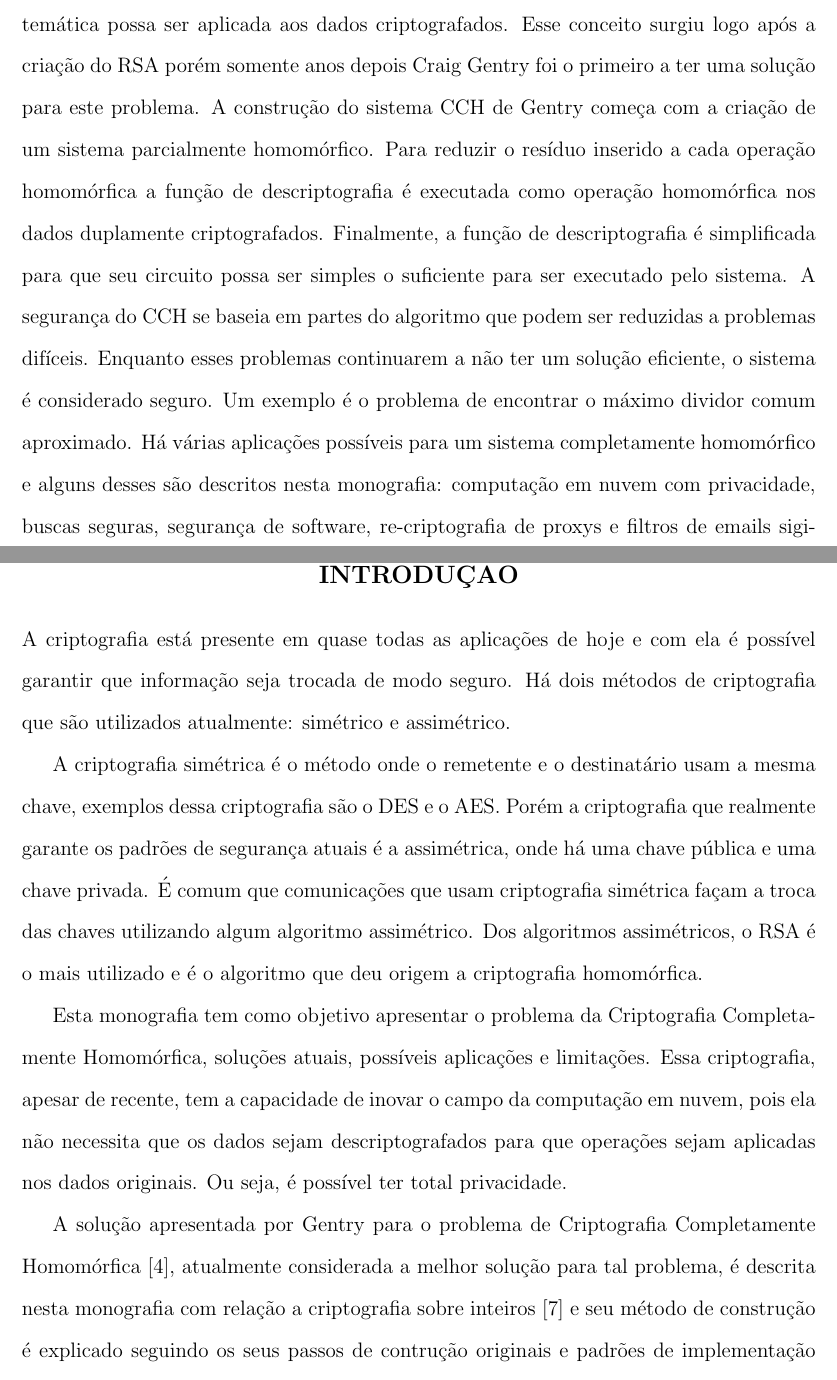
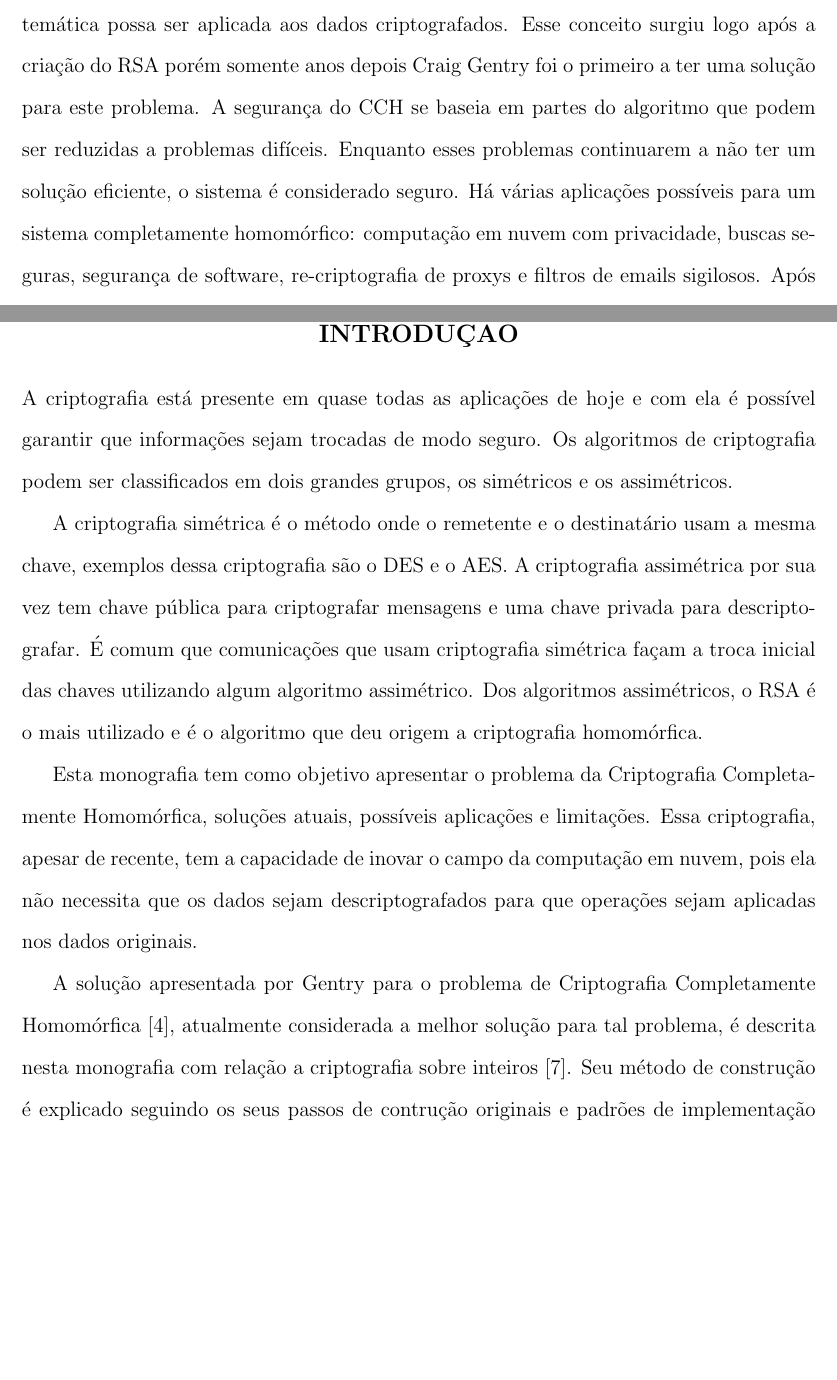
Before and after one commit to giancarlokc/fully-homomorphic-encryption, a LaTeX thesis (documentation/tg.tex, which reads documentation/introducao.tex, documentation/resumo.tex): two parts of pages 5 and 8 of 25, joined at a grey line, cut so that both start at the same text, the shorter picture padded with empty space. Compiled offline with pdfLaTeX.

Commit message:
Final version

```diff
--- a/documentation/introducao.tex
+++ b/documentation/introducao.tex
@@ -1,13 +1,13 @@
 \chapter{Introdução}
 \label{introducao}
-A criptografia está presente em quase todas as aplicações de hoje e com ela é possível garantir que informação seja trocada de modo seguro. Há dois métodos de criptografia que são utilizados atualmente: simétrico e assimétrico.
+A criptografia está presente em quase todas as aplicações de hoje e com ela é possível garantir que informações sejam trocadas de modo seguro. Os algoritmos de criptografia podem ser classificados em dois grandes grupos, os simétricos e os assimétricos.
 
-A criptografia simétrica é o método onde o remetente e o destinatário usam a mesma chave, exemplos dessa criptografia são o DES e o AES. Porém a criptografia que realmente garante os padrões de segurança atuais é a assimétrica, onde há uma chave pública e uma chave privada. É comum que comunicações que usam criptografia simétrica façam a troca das chaves utilizando algum algoritmo assimétrico. Dos algoritmos assimétricos, o RSA é o mais utilizado e é o algoritmo que deu origem a criptografia homomórfica.
+A criptografia simétrica é o método onde o remetente e o destinatário usam a mesma chave, exemplos dessa criptografia são o DES e o AES. A criptografia assimétrica por sua vez tem chave pública para criptografar mensagens e uma chave privada para descriptografar. É comum que comunicações que usam criptografia simétrica façam a troca inicial das chaves utilizando algum algoritmo assimétrico. Dos algoritmos assimétricos, o RSA é o mais utilizado e é o algoritmo que deu origem a criptografia homomórfica.
 
 Esta monografia tem como objetivo apresentar o problema da Criptografia Completamente Homomórfica, soluções atuais, possíveis aplicações e limitações.
-Essa criptografia, apesar de recente, tem a capacidade de inovar o campo da computação em nuvem, pois ela não necessita que os dados sejam descriptografados para que operações sejam aplicadas nos dados originais. Ou seja, é possível ter total privacidade.
+Essa criptografia, apesar de recente, tem a capacidade de inovar o campo da computação em nuvem, pois ela não necessita que os dados sejam descriptografados para que operações sejam aplicadas nos dados originais.
 
-A solução apresentada por Gentry para o problema de Criptografia Completamente Homomórfica~\cite{gentrythesis}, atualmente considerada a melhor solução para tal problema, é descrita nesta monografia com relação a criptografia sobre inteiros~\cite{fheintegers} e seu método de construção é explicado seguindo os seus passos de contrução originais e padrões de implementação utilizados em~\cite{gentryhalevi}.
+A solução apresentada por Gentry para o problema de Criptografia Completamente Homomórfica~\cite{gentrythesis}, atualmente considerada a melhor solução para tal problema, é descrita nesta monografia com relação a criptografia sobre inteiros~\cite{fheintegers}. Seu método de construção é explicado seguindo os seus passos de contrução originais e padrões de implementação utilizados em~\cite{gentryhalevi}.
 
 Possíveis aplicações para esse sistema são discutidas, mostrando qual o papel da criptografia completamente homomórfica nelas e qual a viabilidade de implementação delas.
 Uma seção é dedicada a descrever a segurança deste sistema de criptografia, verificando o que garante que nenhuma informação seja liberada quando operações são aplicadas ao texto criptografado.
--- a/documentation/resumo.tex
+++ b/documentation/resumo.tex
@@ -1,7 +1,6 @@
 A criptografia completamente homomórfica (\textbf{CCH}) permite que qualquer função matemática possa ser aplicada aos dados criptografados. Esse conceito surgiu logo após a criação do RSA porém somente anos depois Craig Gentry foi o primeiro a ter uma solução para este problema.
-A construção do sistema CCH de Gentry começa com a criação de um sistema parcialmente homomórfico. Para reduzir o resíduo inserido a cada operação homomórfica a função de descriptografia é executada como operação homomórfica nos dados duplamente criptografados. Finalmente, a função de descriptografia é simplificada para que seu circuito possa ser simples o suficiente para ser executado pelo sistema.
-A segurança do CCH se baseia em partes do algoritmo que podem ser reduzidas a problemas difíceis. Enquanto esses problemas continuarem a não ter um solução eficiente, o sistema é considerado seguro. Um exemplo é o problema de encontrar o máximo dividor comum aproximado.
-Há várias aplicações possíveis para um sistema completamente homomórfico e alguns desses são descritos nesta monografia: computação em nuvem com privacidade, buscas seguras, segurança de software, re-criptografia de proxys e filtros de emails sigilosos.
+A segurança do CCH se baseia em partes do algoritmo que podem ser reduzidas a problemas difíceis. Enquanto esses problemas continuarem a não ter um solução eficiente, o sistema é considerado seguro.
+Há várias aplicações possíveis para um sistema completamente homomórfico: computação em nuvem com privacidade, buscas seguras, segurança de software, re-criptografia de proxys e filtros de emails sigilosos.
 Após testes serem feitos comparando a CCH com o RSA é possível ver porque a criptografia completamente homomórfica ainda não é usada em larga escala. No entanto, há vários avanços sendo feitos em otimizações do algoritmo.
 
 \noindent \textbf{Palavras-chave}: Criptografia Completamente Homomórfica, Segurança, Privacidade
--- a/documentation/tg.tex
+++ b/documentation/tg.tex
@@ -30,7 +30,7 @@
 % nao insira o nome do orientador, ja eh feito automaticamente
 \banca{}{}{}{}{}{}{}{}
 
-\defesa{2X de dezembro de 2015}
+\defesa{06 de janeiro de 2015}
 
 \notaindicativa{Monografia apresentada para obtenção do Grau de
 Bacharel em Ciência da Computação pela Universidade Federal do
```
Also changed, not shown: documentation/abstract.tex (+2 -3 lines), documentation/revisao.tex (+2 -2 lines), documentation/testes.tex (+4 -5 lines), documentation/tg.pdf, documentation/introducao.tex (4 more changed lines), 4 other files.
